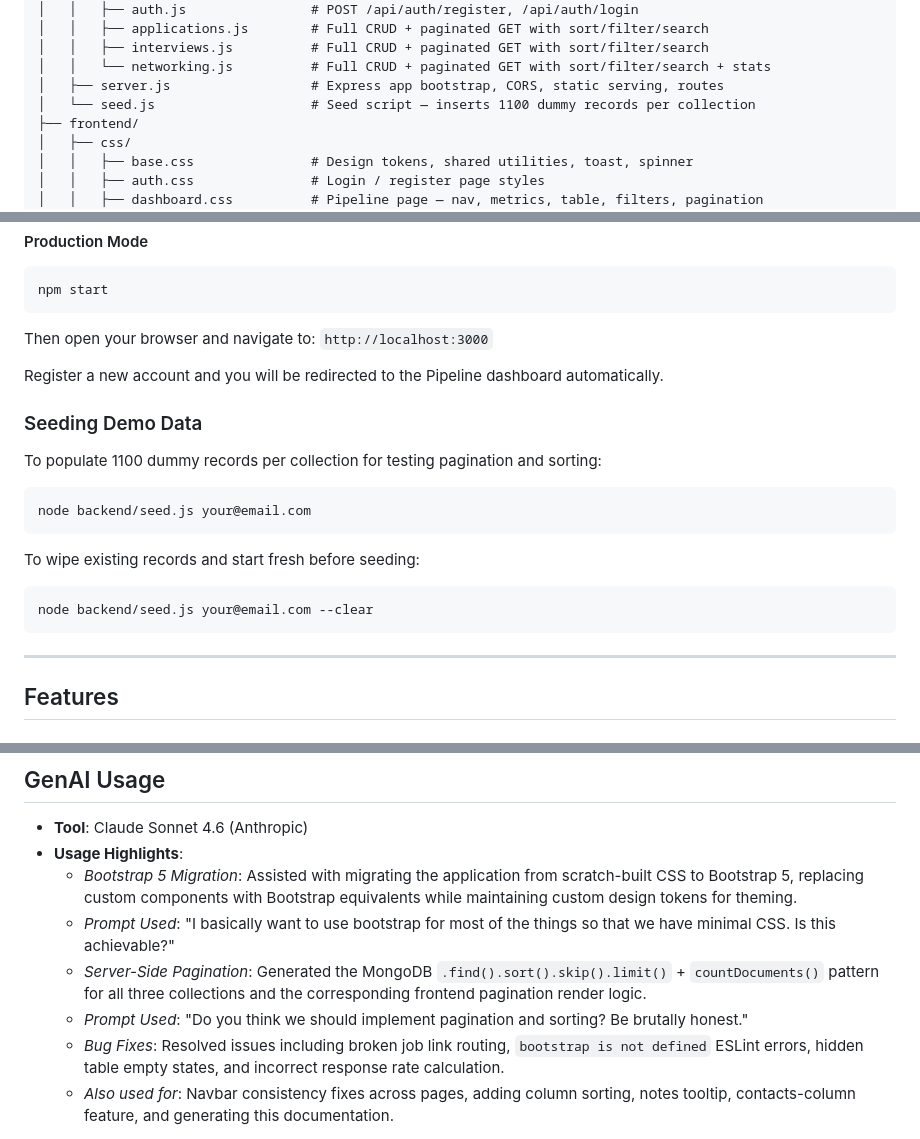
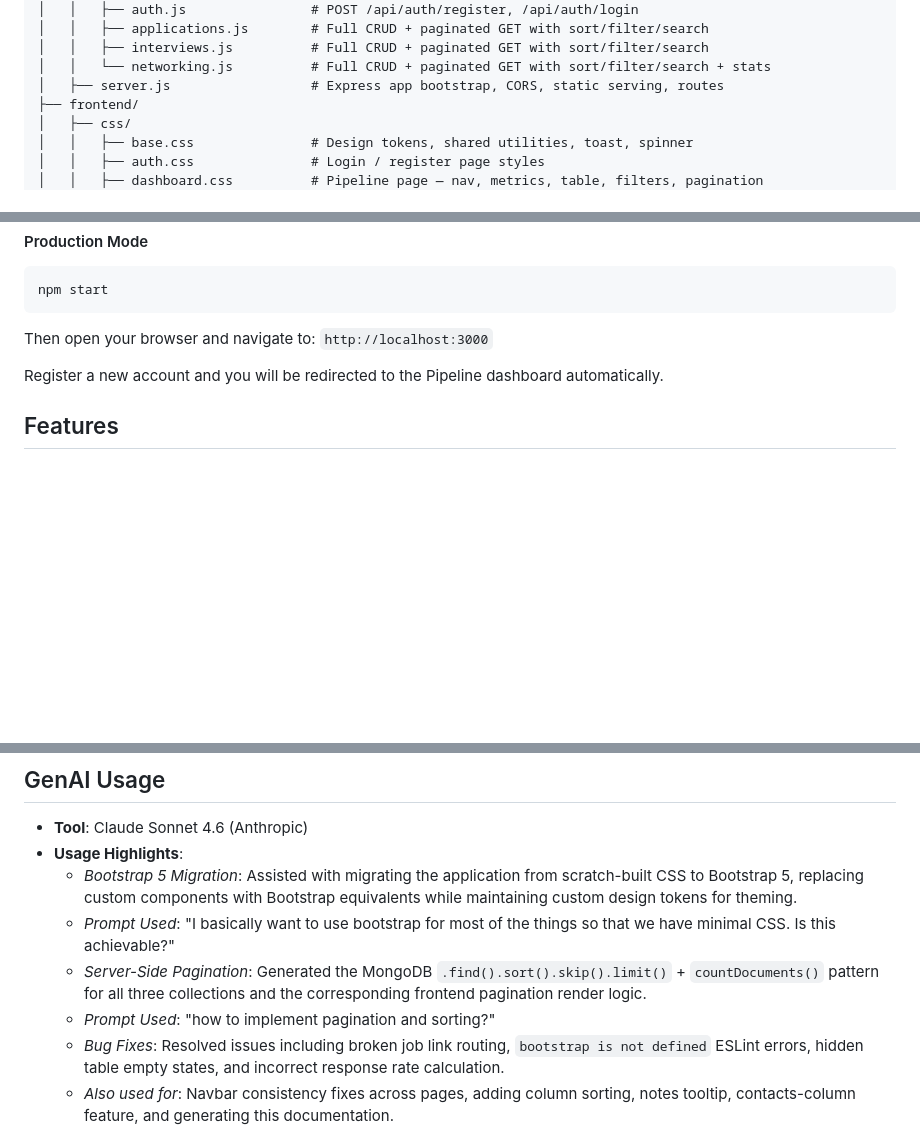
Before and after one commit to anurag-reddy1/ApplyTrack, a Markdown page: README.md, 3 parts joined by grey strips. GitHub-like rendering; blank space fills up the shorter version.

````diff
--- a/README.md
+++ b/README.md
@@ -52,7 +52,6 @@ ApplyTrack/
 │   │   ├── interviews.js          # Full CRUD + paginated GET with sort/filter/search
 │   │   └── networking.js          # Full CRUD + paginated GET with sort/filter/search + stats
 │   ├── server.js                  # Express app bootstrap, CORS, static serving, routes
-│   └── seed.js                    # Seed script — inserts 1100 dummy records per collection
 ├── frontend/
 │   ├── css/
 │   │   ├── base.css               # Design tokens, shared utilities, toast, spinner
@@ -136,22 +135,6 @@ Then open your browser and navigate to:
 
 Register a new account and you will be redirected to the Pipeline dashboard automatically.
 
-### Seeding Demo Data
-
-To populate 1100 dummy records per collection for testing pagination and sorting:
-
-```bash
-node backend/seed.js your@email.com
-```
-
-To wipe existing records and start fresh before seeding:
-
-```bash
-node backend/seed.js your@email.com --clear
-```
-
----
-
 ## Features
 
 ### Pipeline (Dashboard)
@@ -189,7 +172,7 @@ node backend/seed.js your@email.com --clear
   - _Bootstrap 5 Migration_: Assisted with migrating the application from scratch-built CSS to Bootstrap 5, replacing custom components with Bootstrap equivalents while maintaining custom design tokens for theming.
   - _Prompt Used_: "I basically want to use bootstrap for most of the things so that we have minimal CSS. Is this achievable?"
   - _Server-Side Pagination_: Generated the MongoDB `.find().sort().skip().limit()` + `countDocuments()` pattern for all three collections and the corresponding frontend pagination render logic.
-  - _Prompt Used_: "Do you think we should implement pagination and sorting? Be brutally honest."
+  - _Prompt Used_: "how to implement pagination and sorting?"
   - _Bug Fixes_: Resolved issues including broken job link routing, `bootstrap is not defined` ESLint errors, hidden table empty states, and incorrect response rate calculation.
   - _Also used for_: Navbar consistency fixes across pages, adding column sorting, notes tooltip, contacts-column feature, and generating this documentation.
 
````
